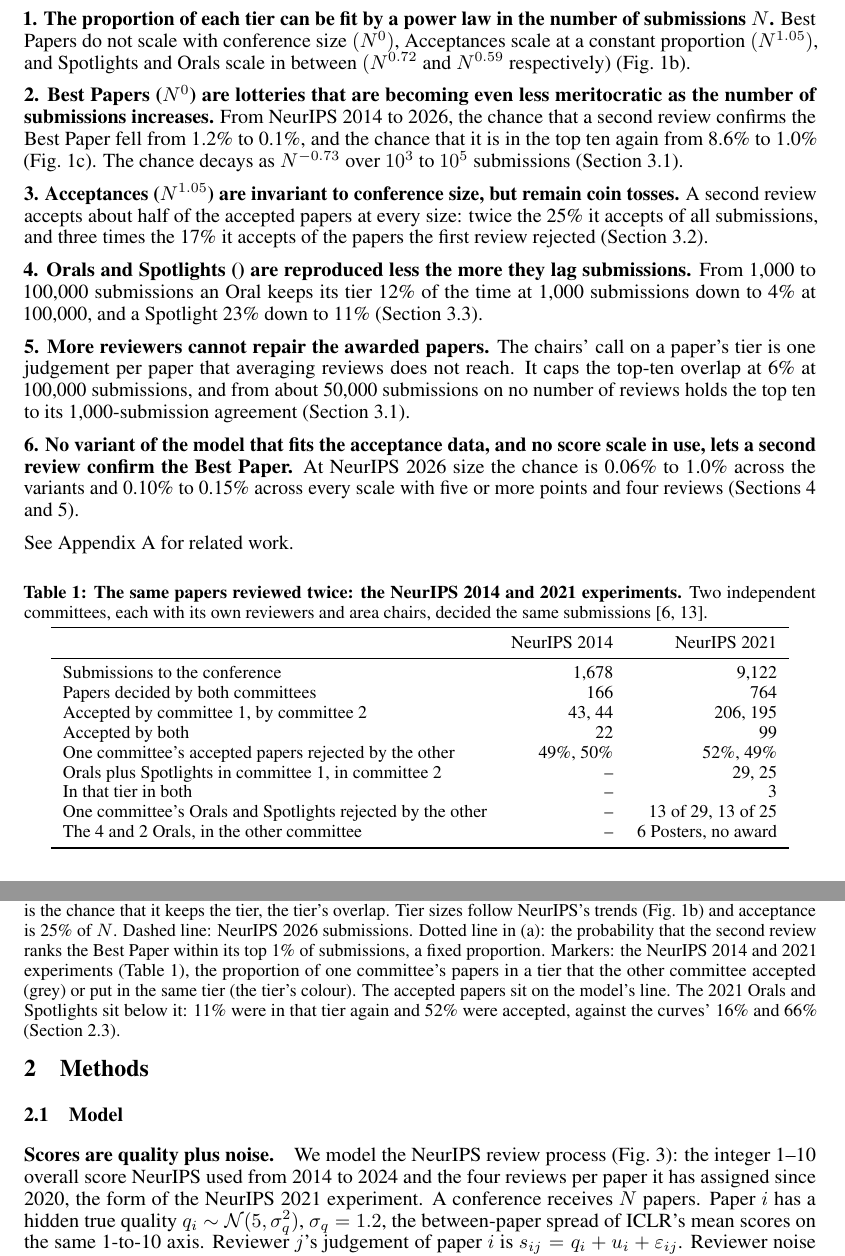
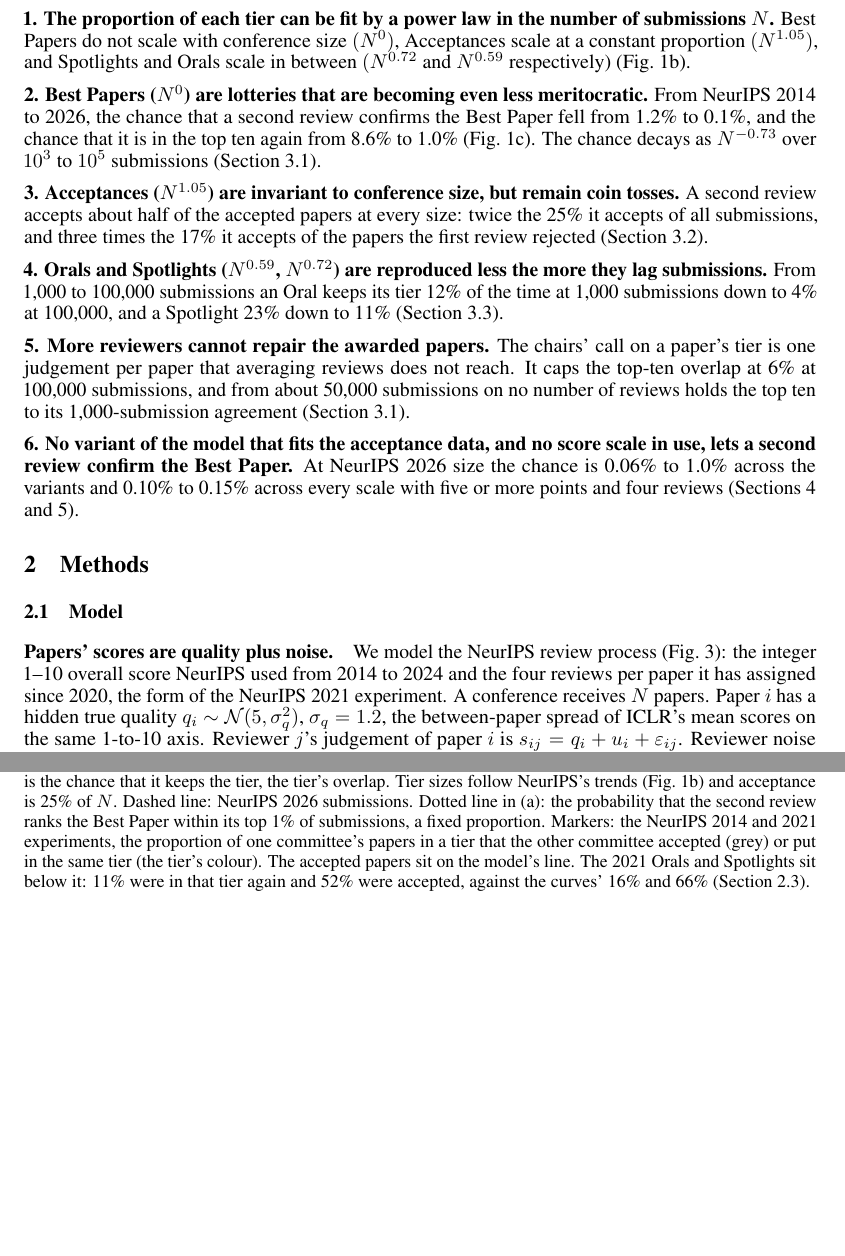
Before and after one commit to RylanSchaeffer/Scaling-Laws-of-ML-Conference-Peer-Review, a LaTeX paper (paper/main.tex): two parts of pages 2 and 3 of 17, joined at a grey line, cut so that both start at the same text, the shorter picture padded with empty space. Compiled offline with pdfLaTeX.

Commit message:
Manusript 20261017 1645

```diff
--- a/paper/main.tex
+++ b/paper/main.tex
@@ -78,7 +78,7 @@
 \begin{figure}[t]
 \centering
 \includegraphics[width=\textwidth]{fig2_scaling.pdf}
-\caption{\textbf{The scaling laws of a second review: a constant number is reproduced ever less, a fixed proportion equally well at every size, and Orals and Spotlights in between.} Where a second review places a paper that the first review made (a) the Best Paper, (b) an Oral, (c) a Spotlight or (d) an accepted paper, against submissions $N$, central level. Each curve is the probability of that tier or a higher one; at the paper's own tier it is the chance that it keeps the tier, the tier's overlap. Tier sizes follow NeurIPS's trends (Fig.~\ref{fig:main}b) and acceptance is 25\% of $N$. Dashed line: NeurIPS 2026 submissions. Dotted line in (a): the probability that the second review ranks the Best Paper within its top 1\% of submissions, a fixed proportion. Markers: the NeurIPS 2014 and 2021 experiments (Table~\ref{tab:experiments}), the proportion of one committee's papers in a tier that the other committee accepted (grey) or put in the same tier (the tier's colour). The accepted papers sit on the model's line. The 2021 Orals and Spotlights sit below it: 11\% were in that tier again and 52\% were accepted, against the curves' 16\% and 66\% (Section~\ref{sec:award}).}
+\caption{\textbf{The scaling laws of a second review: a constant number is reproduced ever less, a fixed proportion equally well at every size, and Orals and Spotlights in between.} Where a second review places a paper that the first review made (a) the Best Paper, (b) an Oral, (c) a Spotlight or (d) an accepted paper, against submissions $N$, central level. Each curve is the probability of that tier or a higher one; at the paper's own tier it is the chance that it keeps the tier, the tier's overlap. Tier sizes follow NeurIPS's trends (Fig.~\ref{fig:main}b) and acceptance is 25\% of $N$. Dashed line: NeurIPS 2026 submissions. Dotted line in (a): the probability that the second review ranks the Best Paper within its top 1\% of submissions, a fixed proportion. Markers: the NeurIPS 2014 and 2021 experiments, the proportion of one committee's papers in a tier that the other committee accepted (grey) or put in the same tier (the tier's colour). The accepted papers sit on the model's line. The 2021 Orals and Spotlights sit below it: 11\% were in that tier again and 52\% were accepted, against the curves' 16\% and 66\% (Section~\ref{sec:award}).}
 \label{fig:scaling}
 \end{figure}
 \begin{figure}[t]
@@ -110,45 +110,45 @@
 \textbf{1. The proportion of each tier can be fit by a power law in the number of submissions $N$.}
 Best Papers do not scale with conference size $(N^0)$, Acceptances scale at a constant proportion $(N^{1.05})$, and Spotlights and Orals scale in between $(N^{0.72} \text{ and } N^{0.59}$ respectively) (Fig.~\ref{fig:main}b).
 
-\textbf{2. Best Papers ($N^0$) are lotteries that are becoming even less meritocratic as the number of submissions increases.} From NeurIPS 2014 to 2026, the chance that a second review confirms the Best Paper fell from 1.2\% to 0.1\%, and the chance that it is in the top ten again from 8.6\% to 1.0\% (Fig.~\ref{fig:main}c). The chance decays as $N^{-0.73}$ over $10^3$ to $10^5$ submissions (Section~\ref{sec:best}).
+\textbf{2. Best Papers ($N^0$) are lotteries that are becoming even less meritocratic.} From NeurIPS 2014 to 2026, the chance that a second review confirms the Best Paper fell from 1.2\% to 0.1\%, and the chance that it is in the top ten again from 8.6\% to 1.0\% (Fig.~\ref{fig:main}c). The chance decays as $N^{-0.73}$ over $10^3$ to $10^5$ submissions (Section~\ref{sec:best}).
 
 \textbf{3. Acceptances ($N^{1.05}$) are invariant to conference size, but remain coin tosses.} A second review accepts about half of the accepted papers at every size: twice the 25\% it accepts of all submissions, and three times the 17\% it accepts of the papers the first review rejected (Section~\ref{sec:accept}).
 
-\textbf{4. Orals and Spotlights () are reproduced less the more they lag submissions.} From 1,000 to 100,000 submissions an Oral keeps its tier 12\% of the time at 1,000 submissions down to 4\% at 100,000, and a Spotlight 23\% down to 11\% (Section~\ref{sec:between}).
+\textbf{4. Orals and Spotlights ($N^{0.59}$, $N^{0.72}$) are reproduced less the more they lag submissions.} From 1,000 to 100,000 submissions an Oral keeps its tier 12\% of the time at 1,000 submissions down to 4\% at 100,000, and a Spotlight 23\% down to 11\% (Section~\ref{sec:between}).
 
 \textbf{5. More reviewers cannot repair the awarded papers.} The chairs' call on a paper's tier is one judgement per paper that averaging reviews does not reach. It caps the top-ten overlap at 6\% at 100,000 submissions, and from about 50,000 submissions on no number of reviews holds the top ten to its 1,000-submission agreement (Section~\ref{sec:best}).
 
 \textbf{6. No variant of the model that fits the acceptance data, and no score scale in use, lets a second review confirm the Best Paper.} At NeurIPS 2026 size the chance is 0.06\% to 1.0\% across the variants and 0.10\% to 0.15\% across every scale with five or more points and four reviews (Sections~\ref{sec:sure} and~\ref{sec:scales}).
 
 
-See Appendix~\ref{app:related} for related work.
+% See Appendix~\ref{app:related} for related work.
 
-\begin{center}
-\small
-\captionof{table}{\textbf{The same papers reviewed twice: the NeurIPS 2014 and 2021 experiments.} Two independent committees, each with its own reviewers and area chairs, decided the same submissions \citep{cortes2021inconsistency,beygelzimer2023neurips}.}
-\label{tab:experiments}
-\begin{tabular}{lrr}
-\toprule
- & NeurIPS 2014 & NeurIPS 2021 \\
-\midrule
-Submissions to the conference & 1,678 & 9,122 \\
-Papers decided by both committees & 166 & 764 \\
-Accepted by committee 1, by committee 2 & 43, 44 & 206, 195 \\
-Accepted by both & 22 & 99 \\
-One committee's accepted papers rejected by the other & 49\%, 50\% & 52\%, 49\% \\
-Orals plus Spotlights in committee 1, in committee 2 & -- & 29, 25 \\
-In that tier in both & -- & 3 \\
-One committee's Orals and Spotlights rejected by the other & -- & 13 of 29, 13 of 25 \\
-The 4 and 2 Orals, in the other committee & -- & 6 Posters, no award \\
-\bottomrule
-\end{tabular}
-\end{center}
+% \begin{center}
+% \small
+% \captionof{table}{\textbf{The same papers reviewed twice: the NeurIPS 2014 and 2021 experiments.} Two independent committees, each with its own reviewers and area chairs, decided the same submissions \citep{cortes2021inconsistency,beygelzimer2023neurips}.}
+% \label{tab:experiments}
+% \begin{tabular}{lrr}
+% \toprule
+%  & NeurIPS 2014 & NeurIPS 2021 \\
+% \midrule
+% Submissions to the conference & 1,678 & 9,122 \\
+% Papers decided by both committees & 166 & 764 \\
+% Accepted by committee 1, by committee 2 & 43, 44 & 206, 195 \\
+% Accepted by both & 22 & 99 \\
+% One committee's accepted papers rejected by the other & 49\%, 50\% & 52\%, 49\% \\
+% Orals plus Spotlights in committee 1, in committee 2 & -- & 29, 25 \\
+% In that tier in both & -- & 3 \\
+% One committee's Orals and Spotlights rejected by the other & -- & 13 of 29, 13 of 25 \\
+% The 4 and 2 Orals, in the other committee & -- & 6 Posters, no award \\
+% \bottomrule
+% \end{tabular}
+% \end{center}
 
 \section{Methods}\label{sec:methods}
 
 \subsection{Model}\label{sec:model}
 
-\paragraph{Scores are quality plus noise.} We model the NeurIPS review process (Fig.~\ref{fig:schematic}): the integer 1--10 overall score NeurIPS used from 2014 to 2024 and the four reviews per paper it has assigned since 2020, the form of the NeurIPS 2021 experiment. A conference receives $N$ papers. Paper $i$ has a hidden true quality $q_i\sim\mathcal N(5,\sigma_q^2)$, $\sigma_q=1.2$, the between-paper spread of ICLR's mean scores on the same 1-to-10 axis. Reviewer $j$'s judgement of paper $i$ is $s_{ij}=q_i+u_i+\varepsilon_{ij}$. Reviewer noise $\varepsilon_{ij}\sim\mathcal N(0,\sigma_\varepsilon^2)$ is new for each reviewer and averages out as $R$ grows. Shared noise $u_i\sim\mathcal N(0,\sigma_u^2)$ is common to everyone who handles the paper, through its area chair or the fashion of its topic, and does not. The reviewer reports the integer from 1 to 10 nearest to $s_{ij}$ (10 award quality, 7 accept, 5 borderline accept, 1 very strong reject). The paper's score $\bar s_i$ is the mean of its $R=4$ reported scores; ties are broken at random. The \emph{reliability} of the latent score, the proportion of its variance that is signal, is $\rho^2=\operatorname{corr}(\bar s,q)^2=\sigma_q^2/(\sigma_q^2+\sigma_u^2+\sigma_\varepsilon^2/R)$. A second review redraws $u$ and $\varepsilon$, so a paper's two latent scores correlate at $\rho^2$.
+\paragraph{Papers' scores are quality plus noise.} We model the NeurIPS review process (Fig.~\ref{fig:schematic}): the integer 1--10 overall score NeurIPS used from 2014 to 2024 and the four reviews per paper it has assigned since 2020, the form of the NeurIPS 2021 experiment. A conference receives $N$ papers. Paper $i$ has a hidden true quality $q_i\sim\mathcal N(5,\sigma_q^2)$, $\sigma_q=1.2$, the between-paper spread of ICLR's mean scores on the same 1-to-10 axis. Reviewer $j$'s judgement of paper $i$ is $s_{ij}=q_i+u_i+\varepsilon_{ij}$. Reviewer noise $\varepsilon_{ij}\sim\mathcal N(0,\sigma_\varepsilon^2)$ is new for each reviewer and averages out as $R$ grows. Shared noise $u_i\sim\mathcal N(0,\sigma_u^2)$ is common to everyone who handles the paper, through its area chair or the fashion of its topic, and does not. The reviewer reports the integer from 1 to 10 nearest to $s_{ij}$ (10 award quality, 7 accept, 5 borderline accept, 1 very strong reject). The paper's score $\bar s_i$ is the mean of its $R=4$ reported scores; ties are broken at random. The \emph{reliability} of the latent score, the proportion of its variance that is signal, is $\rho^2=\operatorname{corr}(\bar s,q)^2=\sigma_q^2/(\sigma_q^2+\sigma_u^2+\sigma_\varepsilon^2/R)$. A second review redraws $u$ and $\varepsilon$, so a paper's two latent scores correlate at $\rho^2$.
 
 \paragraph{Acceptance is by score; awards are a chair's call.} The accepted papers are the top $A$ by score. The awards, Spotlights, Orals and the Best Paper, are chosen among the accepted papers by the area, senior area and program chairs, and at NeurIPS 2021 that choice followed the scores only loosely (Section~\ref{sec:award}). We model it as its own ranking, the \emph{award ordering} $a_i=\bar s_i+\eta_i$, where the chair noise $\eta_i\sim\mathcal N(0,\sigma_\eta^2)$ is drawn once per paper by each review. The award tiers are cut on the award ordering within the accepted set: the Best Paper is its first paper, the top ten its first ten, the Orals its first $M$. Away from the acceptance bar two reviews' award orderings correlate at $\rho_a^2=\sigma_q^2/(\sigma_q^2+\sigma_u^2+\sigma_\varepsilon^2/R+\sigma_\eta^2)<\rho^2$. The \emph{main model} has Gaussian quality and reviewer noise, no shared noise ($\sigma_u=0$), four integer scores from 1 to 10 and the fitted award step ($\sigma_\eta=0.59$, Section~\ref{sec:award}). Section~\ref{sec:sure} varies its distributions and turns shared noise on ($\sigma_u=0.5$); Section~\ref{sec:scales} changes its review form.
 
```
